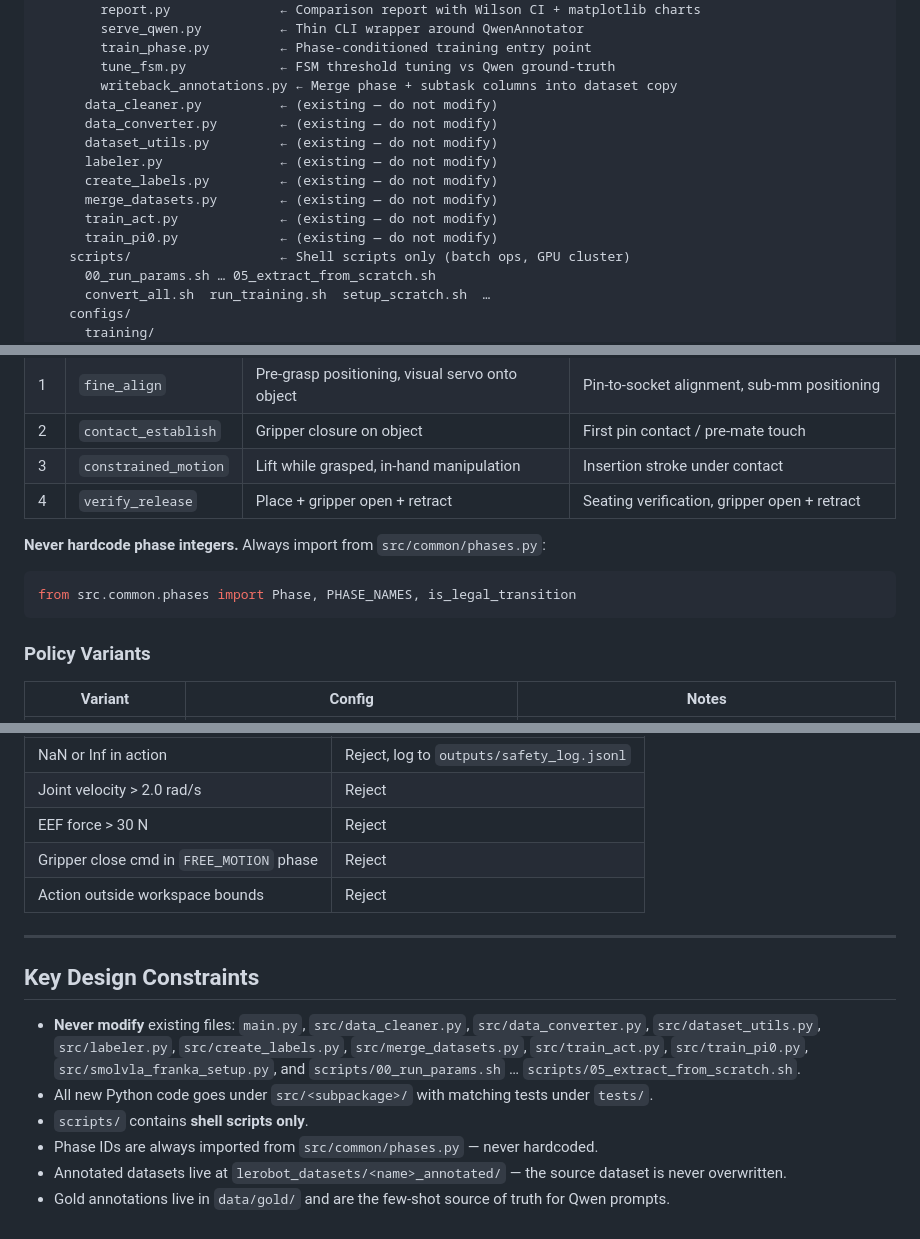
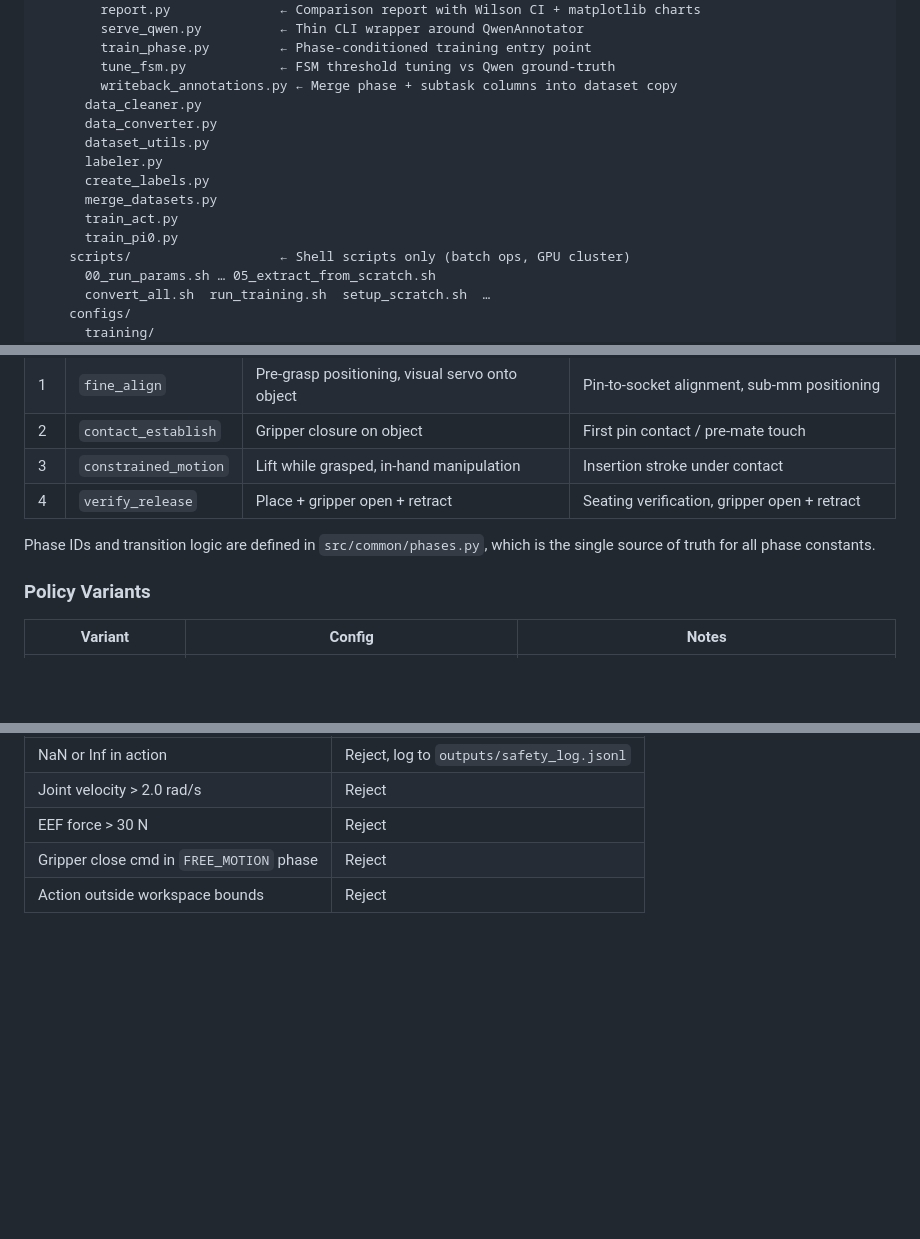
Before and after one commit to Mr-Moody/SmolVLA-Testing, a Markdown page: README.md, 3 parts joined by grey strips. GitHub-like rendering; blank space fills up the shorter version.

Commit message:
chore: cleanup README

````diff
--- a/README.md
+++ b/README.md
@@ -41,14 +41,14 @@ Industrial-Project/
         train_phase.py         ← Phase-conditioned training entry point
         tune_fsm.py            ← FSM threshold tuning vs Qwen ground-truth
         writeback_annotations.py ← Merge phase + subtask columns into dataset copy
-      data_cleaner.py          ← (existing — do not modify)
-      data_converter.py        ← (existing — do not modify)
-      dataset_utils.py         ← (existing — do not modify)
-      labeler.py               ← (existing — do not modify)
-      create_labels.py         ← (existing — do not modify)
-      merge_datasets.py        ← (existing — do not modify)
-      train_act.py             ← (existing — do not modify)
-      train_pi0.py             ← (existing — do not modify)
+      data_cleaner.py
+      data_converter.py
+      dataset_utils.py
+      labeler.py
+      create_labels.py
+      merge_datasets.py
+      train_act.py
+      train_pi0.py
     scripts/                   ← Shell scripts only (batch ops, GPU cluster)
       00_run_params.sh … 05_extract_from_scratch.sh
       convert_all.sh  run_training.sh  setup_scratch.sh  …
@@ -185,11 +185,7 @@ cleaned_datasets/<name>/
 | 3 | `constrained_motion` | Lift while grasped, in-hand manipulation | Insertion stroke under contact |
 | 4 | `verify_release` | Place + gripper open + retract | Seating verification, gripper open + retract |
 
-**Never hardcode phase integers.** Always import from `src/common/phases.py`:
-
-```python
-from src.common.phases import Phase, PHASE_NAMES, is_legal_transition
-```
+Phase IDs and transition logic are defined in `src/common/phases.py`, which is the single source of truth for all phase constants.
 
 ### Policy Variants
 
@@ -513,14 +509,3 @@ The `MockFrankaInterface` (used in dry-run and tests) enforces:
 | EEF force > 30 N | Reject |
 | Gripper close cmd in `FREE_MOTION` phase | Reject |
 | Action outside workspace bounds | Reject |
-
----
-
-## Key Design Constraints
-
-- **Never modify** existing files: `main.py`, `src/data_cleaner.py`, `src/data_converter.py`, `src/dataset_utils.py`, `src/labeler.py`, `src/create_labels.py`, `src/merge_datasets.py`, `src/train_act.py`, `src/train_pi0.py`, `src/smolvla_franka_setup.py`, and `scripts/00_run_params.sh` … `scripts/05_extract_from_scratch.sh`.
-- All new Python code goes under `src/<subpackage>/` with matching tests under `tests/`.
-- `scripts/` contains **shell scripts only**.
-- Phase IDs are always imported from `src/common/phases.py` — never hardcoded.
-- Annotated datasets live at `lerobot_datasets/<name>_annotated/` — the source dataset is never overwritten.
-- Gold annotations live in `data/gold/` and are the few-shot source of truth for Qwen prompts.
````
Also changed, not shown: other parts of README.md (+2 -2 lines).
